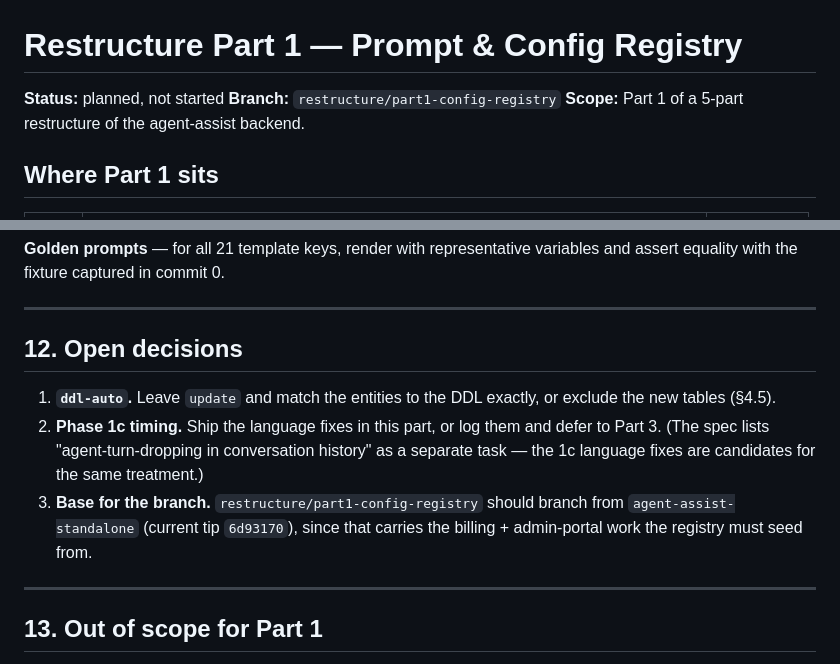
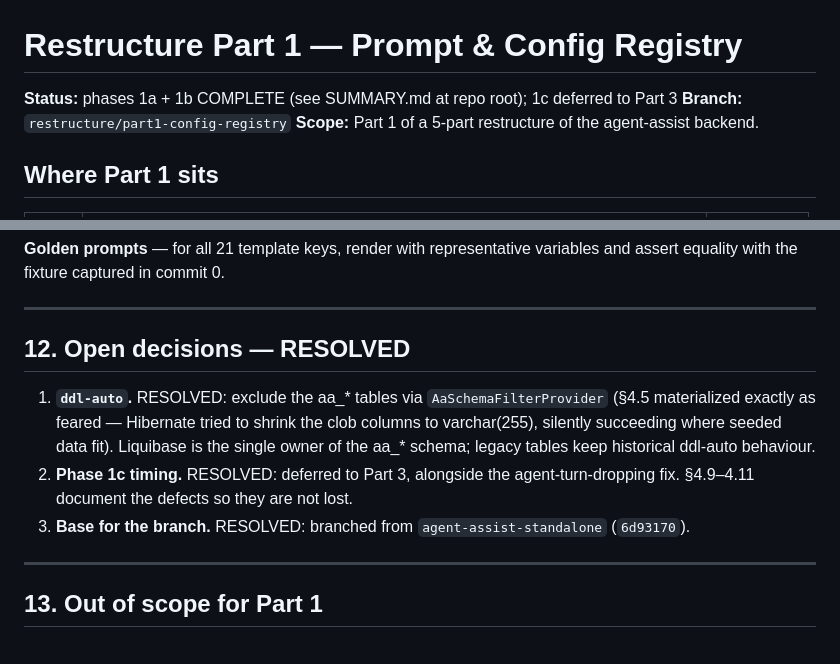
Before and after one commit to Abhi-bravishma/AgentAssist-backend, a Markdown page: docs/RESTRUCTURE_PART1_PLAN.md, 2 parts joined by grey strips. GitHub-like rendering.

```diff
--- a/docs/RESTRUCTURE_PART1_PLAN.md
+++ b/docs/RESTRUCTURE_PART1_PLAN.md
@@ -1,6 +1,6 @@
 # Restructure Part 1 — Prompt & Config Registry
 
-**Status:** planned, not started
+**Status:** phases 1a + 1b COMPLETE (see SUMMARY.md at repo root); 1c deferred to Part 3
 **Branch:** `restructure/part1-config-registry`
 **Scope:** Part 1 of a 5-part restructure of the agent-assist backend.
 
@@ -473,16 +473,16 @@ and assert equality with the fixture captured in commit 0.
 
 ---
 
-## 12. Open decisions
+## 12. Open decisions — RESOLVED
 
-1. **`ddl-auto`.** Leave `update` and match the entities to the DDL exactly, or exclude
-   the new tables (§4.5).
-2. **Phase 1c timing.** Ship the language fixes in this part, or log them and defer to
-   Part 3. (The spec lists "agent-turn-dropping in conversation history" as a separate
-   task — the 1c language fixes are candidates for the same treatment.)
-3. **Base for the branch.** `restructure/part1-config-registry` should branch from
-   `agent-assist-standalone` (current tip `6d93170`), since that carries the billing +
-   admin-portal work the registry must seed from.
+1. **`ddl-auto`.** RESOLVED: exclude the aa_* tables via `AaSchemaFilterProvider`
+   (§4.5 materialized exactly as feared — Hibernate tried to shrink the clob columns
+   to varchar(255), silently succeeding where seeded data fit). Liquibase is the
+   single owner of the aa_* schema; legacy tables keep historical ddl-auto behaviour.
+2. **Phase 1c timing.** RESOLVED: deferred to Part 3, alongside the
+   agent-turn-dropping fix. §4.9–4.11 document the defects so they are not lost.
+3. **Base for the branch.** RESOLVED: branched from `agent-assist-standalone`
+   (`6d93170`).
 
 ---
 
```
Also changed, not shown: SUMMARY.md (added, +113 -0 lines).
